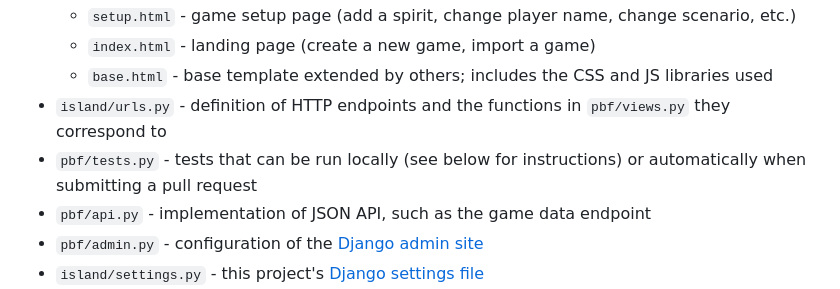
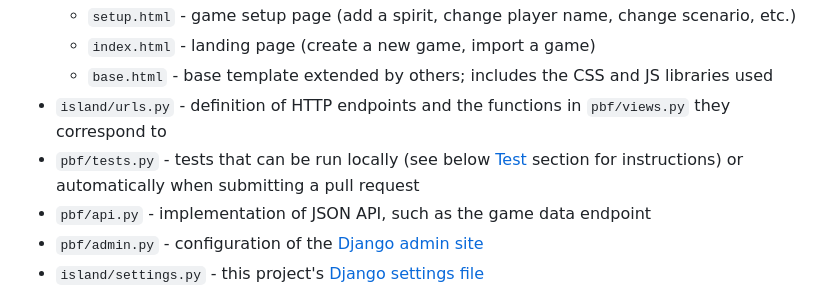
Before and after one commit to nathanj/spirit-island-pbp, a Markdown page: README.md, the part around the change. GitHub-like rendering.

Commit message:
README: link to test section from list of important files

```diff
--- a/README.md
+++ b/README.md
@@ -19,7 +19,7 @@ In rough order of importance (most important files first):
   * `index.html` - landing page (create a new game, import a game)
   * `base.html` - base template extended by others; includes the CSS and JS libraries used
 * `island/urls.py` - definition of HTTP endpoints and the functions in `pbf/views.py` they correspond to
-* `pbf/tests.py` - tests that can be run locally (see below for instructions) or automatically when submitting a pull request
+* `pbf/tests.py` - tests that can be run locally (see below [Test](#test) section for instructions) or automatically when submitting a pull request
 * `pbf/api.py` - implementation of JSON API, such as the game data endpoint
 * `pbf/admin.py` - configuration of the [Django admin site](https://docs.djangoproject.com/en/6.0/ref/contrib/admin/)
 * `island/settings.py` - this project's [Django settings file](https://docs.djangoproject.com/en/6.0/topics/settings/)
```
